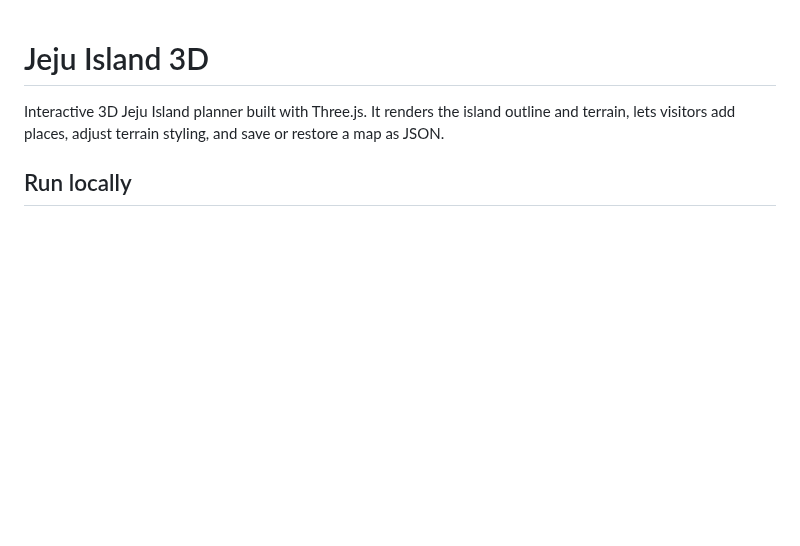
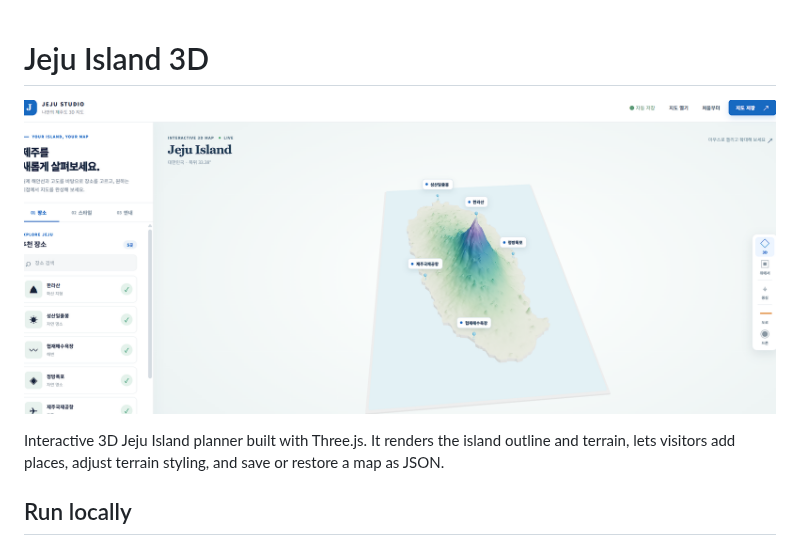
Before and after one commit to edumgt/jeju-island-3d, a Markdown page: README.md, the part around the change. Rendered like a GitHub page; pictures changed too: image.png (added); blank space fills up the shorter version.

```diff
--- a/README.md
+++ b/README.md
@@ -1,4 +1,6 @@
 # Jeju Island 3D
+
+![alt text](image.png)
 
 Interactive 3D Jeju Island planner built with Three.js. It renders the island outline and terrain, lets visitors add places, adjust terrain styling, and save or restore a map as JSON.
 
```
Also changed, not shown: 4 other files.
